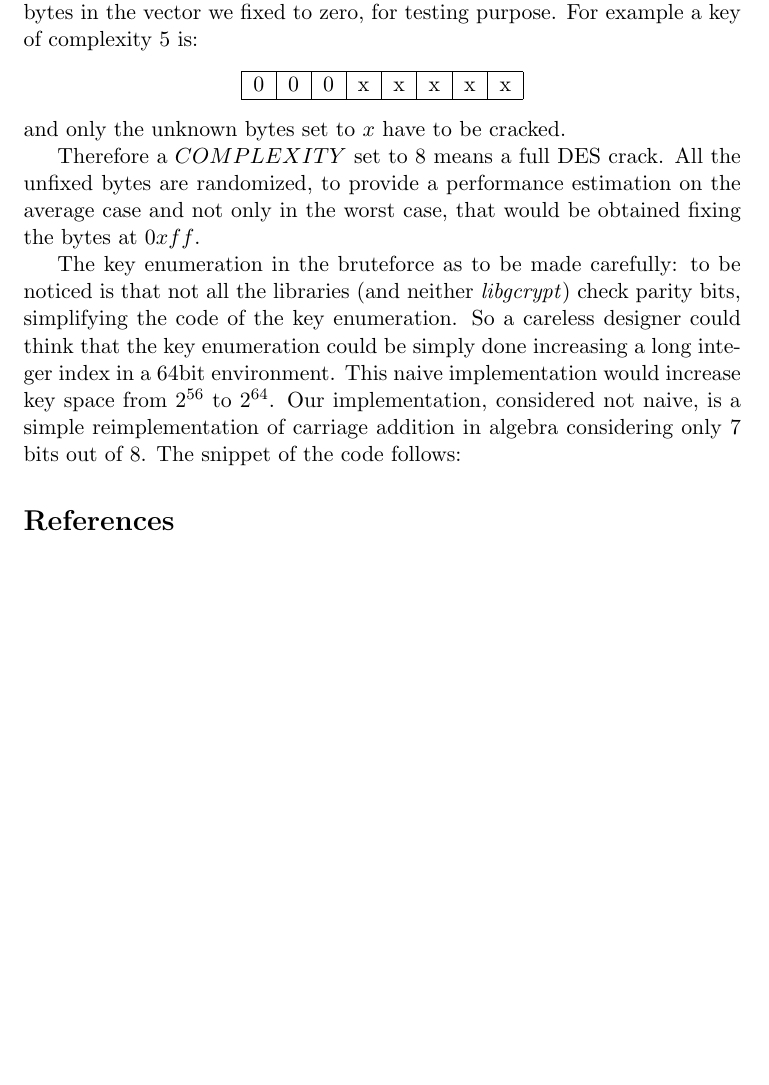
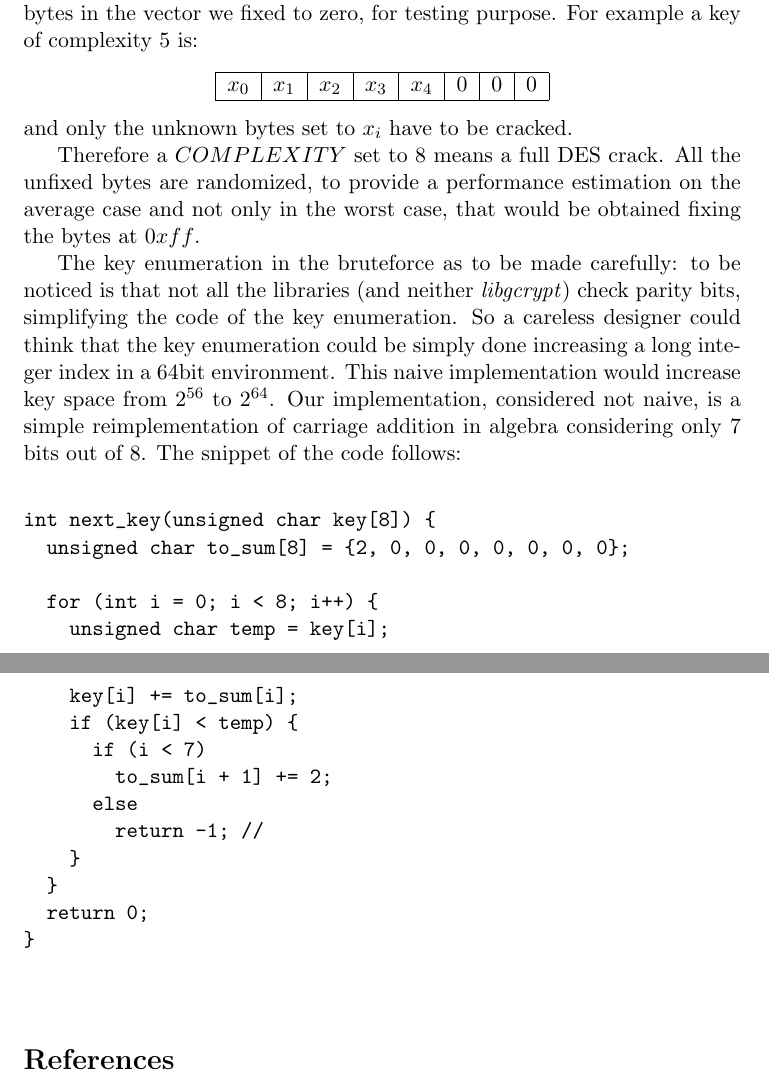
Before and after one commit to pietroborrello/AttackingDES, a LaTeX problem sheet (hw1-1647357.tex): part of page 2 of 3 before the commit and two parts of pages 2 and 3 of 3 after it, the two joined at a grey line, cut so that both start at the same text, the shorter picture padded with empty space. Compiled offline with pdfLaTeX.

Commit message:
BUG FIX ON NEXT_KEY STOP

```diff
--- a/hw1-1647357.tex
+++ b/hw1-1647357.tex
@@ -35,18 +35,35 @@
   \begin{center}
     \begin{tabular}{ | c | c | c | c | c | c | c | c |}
       \hline
-      0 & 0 & 0 & x & x & x & x & x  \\
+      $x_0$ & $x_1$ & $x_2$ & $x_3$ & $x_4$ & 0 & 0 & 0 \\
       \hline
     \end{tabular}
   \end{center}
-  and only the unknown bytes set to $x$ have to be cracked.
+  and only the unknown bytes set to $x_i$ have to be cracked.
 
   Therefore a $COMPLEXITY$ set to 8 means a full DES crack. All the unfixed bytes are randomized, to provide a performance estimation on the average case and not only in the worst case, that would be obtained fixing the bytes at $0xff$.
 
   The key enumeration in the bruteforce as to be made carefully: to be noticed is that not all the libraries (and neither \textit{libgcrypt}) check parity bits, simplifying the code of the key enumeration. So a careless designer could think that the key enumeration could be simply done increasing a long integer index in a 64bit environment. This naive implementation would increase key space from $2^{56}$ to $2^{64}$.
   Our implementation, considered not naive, is a simple reimplementation of carriage addition in algebra considering only 7 bits out of 8. The snippet of the code follows:
+  \bigskip
+  \begin{verbatim}
+int next_key(unsigned char key[8]) {
+  unsigned char to_sum[8] = {2, 0, 0, 0, 0, 0, 0, 0};
 
+  for (int i = 0; i < 8; i++) {
+    unsigned char temp = key[i];
+    key[i] += to_sum[i];
+    if (key[i] < temp) {
+      if (i < 7)
+        to_sum[i + 1] += 2;
+      else
+        return -1; //
+    }
+  }
+  return 0;
+}
 
+  \end{verbatim}
 
 
   \begin{thebibliography}{99}
```
Also changed, not shown: hw1-1647357.pdf, 6 other files.
